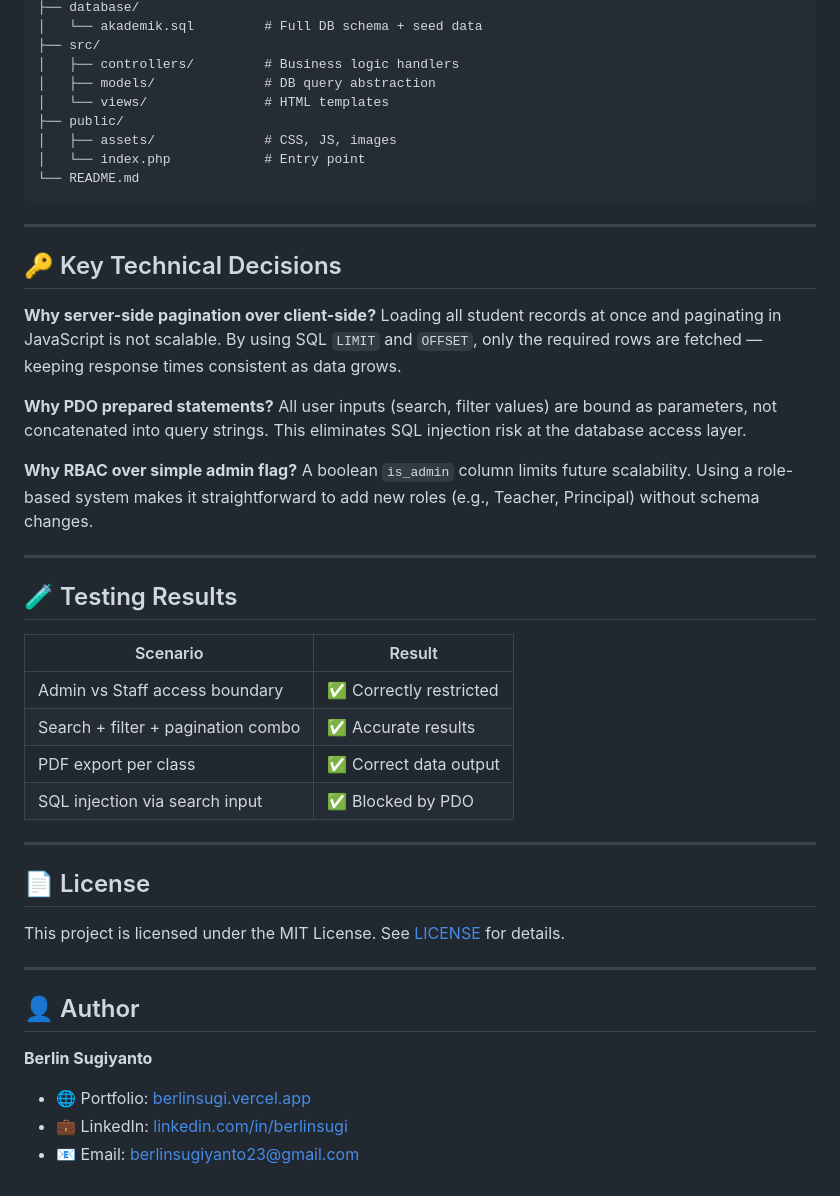
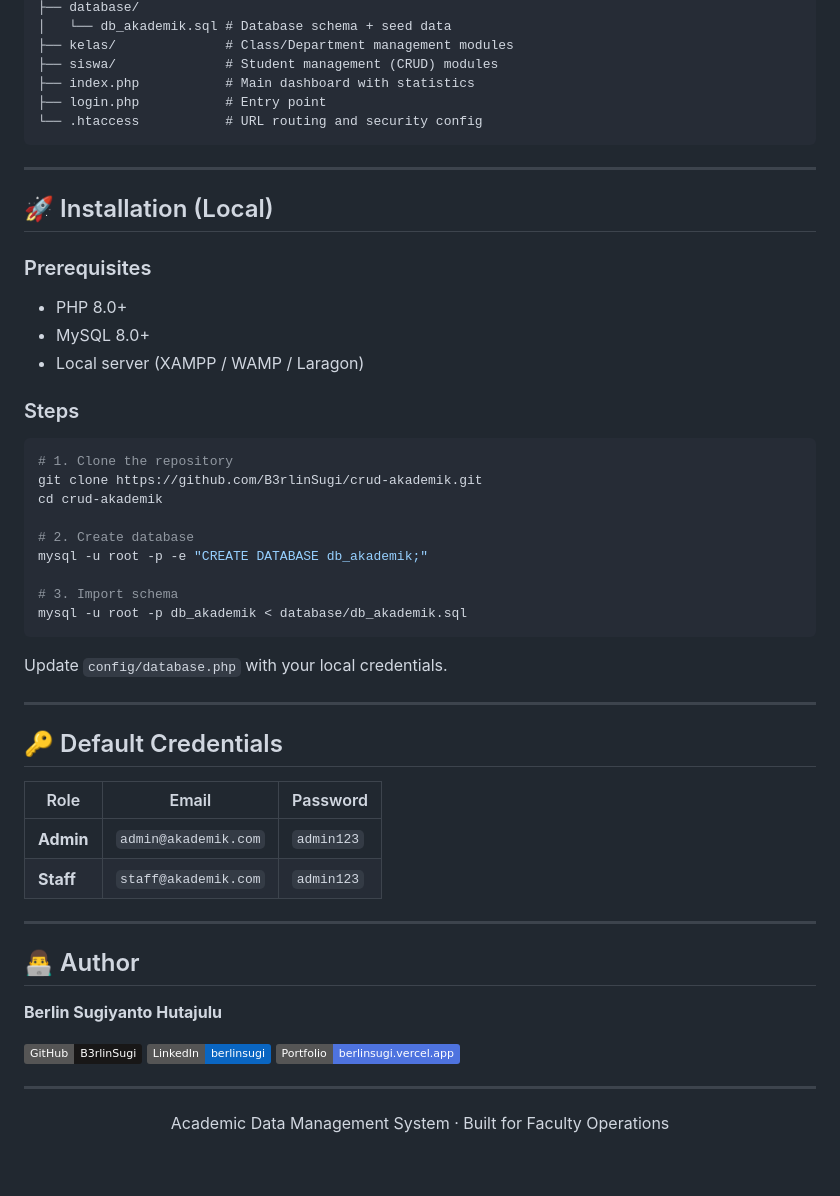
Before and after one commit to B3rlinSugi/crud-akademik, a Markdown page: README.md, the part around one of its changes. GitHub-like rendering; badges without logos.

````diff
--- a/README.md
+++ b/README.md
@@ -152,50 +89,56 @@ crud-akademik/
 ├── database/
-│   └── akademik.sql         # Full DB schema + seed data
-├── src/
-│   ├── controllers/         # Business logic handlers
-│   ├── models/              # DB query abstraction
-│   └── views/               # HTML templates
-├── public/
-│   ├── assets/              # CSS, JS, images
-│   └── index.php            # Entry point
-└── README.md
+│   └── db_akademik.sql # Database schema + seed data
+├── kelas/              # Class/Department management modules
+├── siswa/              # Student management (CRUD) modules
+├── index.php           # Main dashboard with statistics
+├── login.php           # Entry point
+└── .htaccess           # URL routing and security config
 ```
 
 ---
 
-## 🔑 Key Technical Decisions
+## 🚀 Installation (Local)
 
-**Why server-side pagination over client-side?**
-Loading all student records at once and paginating in JavaScript is not scalable. By using SQL `LIMIT` and `OFFSET`, only the required rows are fetched — keeping response times consistent as data grows.
+### Prerequisites
+- PHP 8.0+
+- MySQL 8.0+
+- Local server (XAMPP / WAMP / Laragon)
 
-**Why PDO prepared statements?**
-All user inputs (search, filter values) are bound as parameters, not concatenated into query strings. This eliminates SQL injection risk at the database access layer.
+### Steps
 
-**Why RBAC over simple admin flag?**
-A boolean `is_admin` column limits future scalability. Using a role-based system makes it straightforward to add new roles (e.g., Teacher, Principal) without schema changes.
+```bash
+# 1. Clone the repository
+git clone https://github.com/B3rlinSugi/crud-akademik.git
+cd crud-akademik
+
+# 2. Create database
+mysql -u root -p -e "CREATE DATABASE db_akademik;"
+
+# 3. Import schema
+mysql -u root -p db_akademik < database/db_akademik.sql
+```
+
+Update `config/database.php` with your local credentials.
 
 ---
 
-## 🧪 Testing Results
+## 🔑 Default Credentials
 
-| Scenario | Result |
-|---|---|
-| Admin vs Staff access boundary | ✅ Correctly restricted |
-| Search + filter + pagination combo | ✅ Accurate results |
-| PDF export per class | ✅ Correct data output |
-| SQL injection via search input | ✅ Blocked by PDO |
+| Role | Email | Password |
+|---|---|---|
+| **Admin** | `admin@akademik.com` | `admin123` |
+| **Staff** | `staff@akademik.com` | `admin123` |
 
 ---
 
-## 📄 License
+## 👨‍💻 Author
 
-This project is licensed under the MIT License. See [LICENSE](LICENSE) for details.
+**Berlin Sugiyanto Hutajulu**
+
+[![GitHub](https://img.shields.io/badge/GitHub-B3rlinSugi-181717?style=flat&logo=github)](https://github.com/B3rlinSugi)
+[![LinkedIn](https://img.shields.io/badge/LinkedIn-berlinsugi-0A66C2?style=flat&logo=linkedin)](https://linkedin.com/in/berlinsugi)
+[![Portfolio](https://img.shields.io/badge/Portfolio-berlinsugi.vercel.app-4e73df?style=flat&logo=vercel)](https://berlinsugi.vercel.app)
 
 ---
 
-## 👤 Author
-
-**Berlin Sugiyanto**
-- 🌐 Portfolio: [berlinsugi.vercel.app](https://berlinsugi.vercel.app)
-- 💼 LinkedIn: [linkedin.com/in/berlinsugi](https://linkedin.com/in/berlinsugi)
-- 📧 Email: berlinsugiyanto23@gmail.com
+<p align="center">Academic Data Management System · Built for Faculty Operations</p>
````
Also changed, not shown: other parts of README.md (+51 -114 lines).
